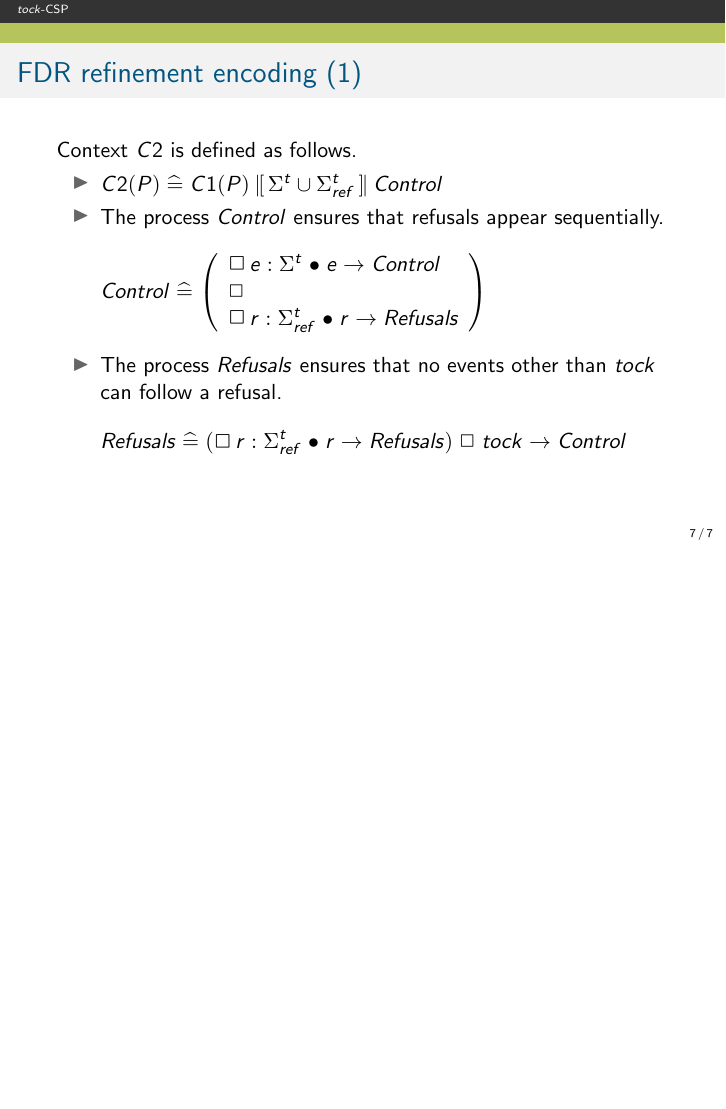
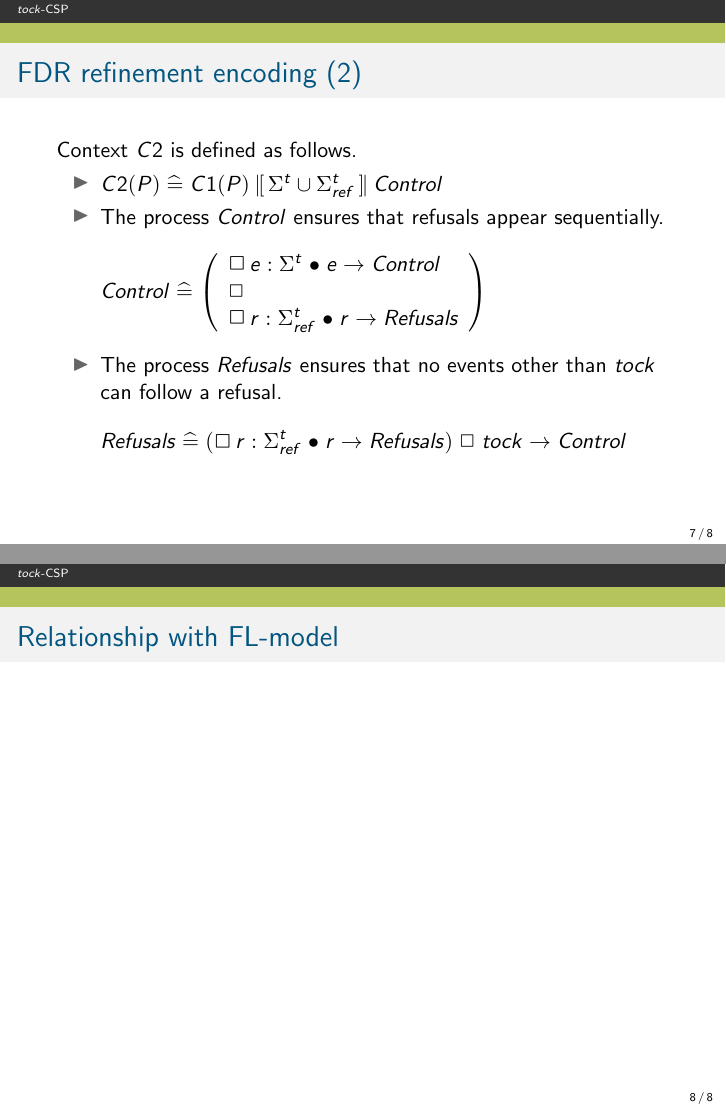
Before and after one commit to UoY-RoboStar/tick-tock-CSP, LaTeX slides (doc/presentation.tex): page 8 of 8 before the commit and pages 8 and 9 of 9 after it, the two joined at a grey line, the shorter picture padded with empty space. Compiled offline with pdfLaTeX; a missing font is replaced by an installed copy or a similar font; a LaTeX package or settings file that is missing is left out.

Commit message:
Small fixes.

```diff
--- a/doc/presentation.tex
+++ b/doc/presentation.tex
@@ -384,7 +384,7 @@ in FDR using the following construction.
 \end{enumerate}
 \end{slide-nocite}
 
-\begin{slide-nocite}{FDR refinement encoding (1)}
+\begin{slide-nocite}{FDR refinement encoding (2)}
 Context $C2$ is defined as follows.
 \begin{itemize}
   \item $C2(P) \circdef C1(P) \lpar \Sigma^{t} \cup \Sigma^{t}_{ref} \rpar Control$
@@ -404,4 +404,8 @@ Context $C2$ is defined as follows.
 \end{itemize}
 \end{slide-nocite}
 
+\begin{slide-nocite}{Relationship with FL-model}
+
+\end{slide-nocite}
+
 \end{document}
```
